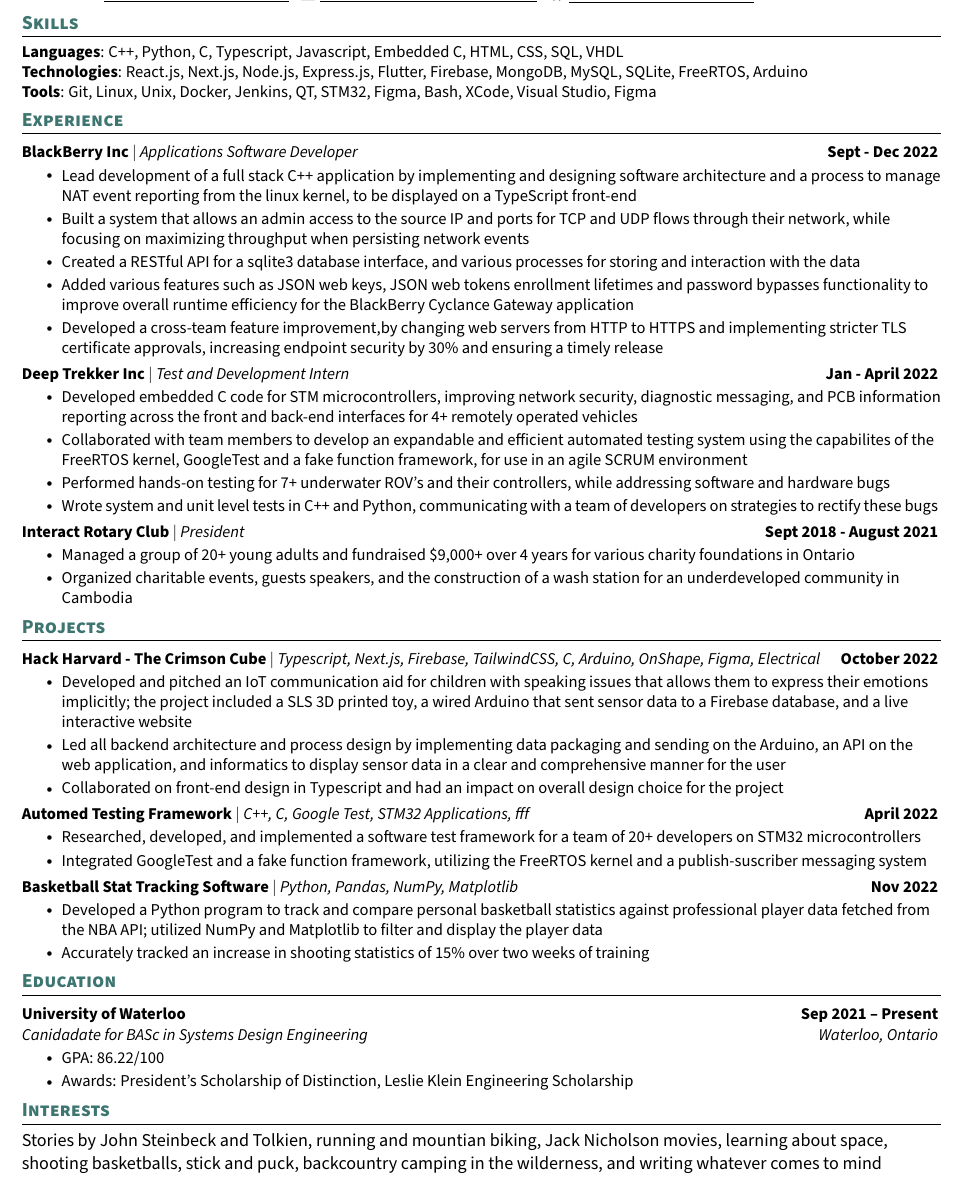
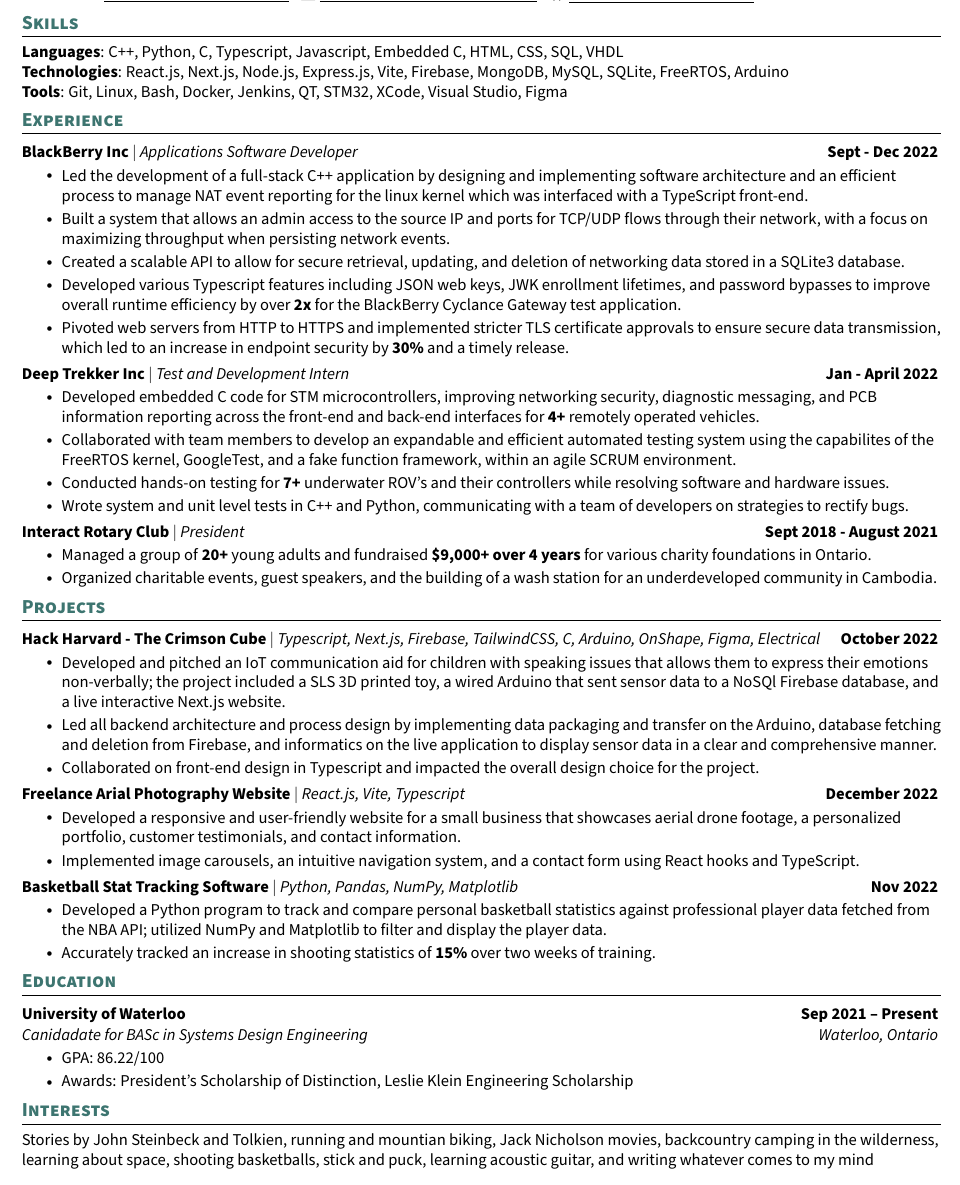
Before and after one commit to calmcarthur/resume, a LaTeX CV (main_resume.tex): part of the page, cut so that both start at the same text. Compiled offline with pdfLaTeX.

Commit message:
final edit

```diff
--- a/main_resume.tex
+++ b/main_resume.tex
@@ -94,13 +94,16 @@
   \vspace{-8pt}
 \end{center}
 
+% Multiple resumes for external vs works
+% Multiple resumes for more focused skills
+
 %------------SKILLS-------------
 \section{\textcolor{main}{Skills}}
  \begin{itemize}[leftmargin=0in, label={}]
     \small{\item{
     \textbf{Languages}{: C++, Python, C, Typescript, Javascript, Embedded C, HTML, CSS, SQL, VHDL} \\
-    \textbf{Technologies}{: React.js, Next.js, Node.js, Express.js, Flutter, Firebase, MongoDB, MySQL, SQLite, FreeRTOS, Arduino} \\
-    \textbf{Tools}{: Git, Linux, Unix, Docker, Jenkins, QT, STM32, Figma, Bash, XCode, Visual Studio, Figma}}}
+    \textbf{Technologies}{: React.js, Next.js, Node.js, Express.js, Vite, Firebase, MongoDB, MySQL, SQLite, FreeRTOS, Arduino} \\
+    \textbf{Tools}{: Git, Linux, Bash, Docker, Jenkins, QT, STM32, XCode, Visual Studio, Figma}}}
   \end{itemize}
 \vspace{-21pt}
 
@@ -112,11 +115,11 @@
       {\textbf{BlackBerry Inc} $|$ \emph{Applications Software Developer}}
       {Sept - Dec 2022}
     \subItemListStart
-      \subItem{Lead development of a full stack C++ application by implementing and designing software architecture and a process to manage NAT event reporting from the linux kernel, to be displayed on a TypeScript front-end}
-      \subItem{Built a system that allows an admin access to the source IP and ports for TCP and UDP flows through their network, while focusing on maximizing throughput when persisting network events}
-      \subItem{Created a RESTful API for a sqlite3 database interface, and various processes for storing and interaction with the data}
-      \subItem{Added various features such as JSON web keys, JSON web tokens enrollment lifetimes and password bypasses functionality to improve overall runtime efficiency for the BlackBerry Cyclance Gateway application}
-      \subItem{Developed a cross-team feature improvement,by changing web servers from HTTP to HTTPS and implementing stricter TLS certificate approvals, increasing endpoint security by 30\% and ensuring a timely release}
+      \subItem{Led the development of a full-stack C++ application by designing and implementing software architecture and an efficient process to manage NAT event reporting for the linux kernel which was interfaced with a TypeScript front-end.}
+      \subItem{Built a system that allows an admin access to the source IP and ports for TCP/UDP flows through their network, with a focus on maximizing throughput when persisting network events.}
+      \subItem{Created a scalable API to allow for secure retrieval, updating, and deletion of networking data stored in a SQLite3 database.}
+      \subItem{Developed various Typescript features including JSON web keys, JWK enrollment lifetimes, and password bypasses to improve overall runtime efficiency by over \textbf{2x} for the BlackBerry Cyclance Gateway test application.}
+      \subItem{Pivoted web servers from HTTP to HTTPS and implemented stricter TLS certificate approvals to ensure secure data transmission, which led to an increase in endpoint security by \textbf{30\%} and a timely release.}
     \subItemListEnd
     \vspace{-13pt}
 
@@ -124,10 +127,10 @@
       {\textbf{Deep Trekker Inc} $|$ \emph{Test and Development Intern}}
       {Jan - April 2022}
     \subItemListStart
-      \subItem{Developed embedded C code for STM microcontrollers, improving network security, diagnostic messaging, and PCB information reporting across the front and back-end interfaces for 4+ remotely operated vehicles}
-      \subItem{Collaborated with team members to develop an expandable and efficient automated testing system using the capabilites of the FreeRTOS kernel, GoogleTest and a fake function framework, for use in an agile SCRUM environment}
-      \subItem{Performed hands-on testing for 7+ underwater ROV's and their controllers, while addressing software and hardware bugs}
-      \subItem{Wrote system and unit level tests in C++ and Python, communicating with a team of developers on strategies to rectify these bugs}
+      \subItem{Developed embedded C code for STM microcontrollers, improving networking security, diagnostic messaging, and PCB information reporting across the front-end and back-end interfaces for \textbf{4+} remotely operated vehicles.}
+      \subItem{Collaborated with team members to develop an expandable and efficient automated testing system using the capabilites of the FreeRTOS kernel, GoogleTest, and a fake function framework, within an agile SCRUM environment.}
+      \subItem{Conducted hands-on testing for \textbf{7+} underwater ROV's and their controllers while resolving software and hardware issues.}
+      \subItem{Wrote system and unit level tests in C++ and Python, communicating with a team of developers on strategies to rectify bugs.}
     \subItemListEnd
     \vspace{-13pt}
 
@@ -135,8 +138,8 @@
       {\textbf{Interact Rotary Club} $|$ \emph{President}}
       {Sept 2018 - August 2021}
     \subItemListStart
-      \subItem{Managed a group of 20+ young adults and fundraised \$9,000+ over 4 years for various charity foundations in Ontario}
-      \subItem{Organized charitable events, guests speakers, and the construction of a wash station for an underdeveloped community in Cambodia}
+      \subItem{Managed a group of \textbf{20+} young adults and fundraised \textbf{\$9,000+ over 4 years} for various charity foundations in Ontario.}
+      \subItem{Organized charitable events, guest speakers, and the building of a wash station for an underdeveloped community in Cambodia.}
     \subItemListEnd
 
   \subHeadingListEnd
@@ -150,18 +153,18 @@
       {\textbf{Hack Harvard - The Crimson Cube} $|$ \emph{Typescript, Next.js, Firebase, TailwindCSS, C, Arduino, OnShape, Figma, Electrical}}
       {October 2022}
     \subItemListStart
-      \subItem{Developed and pitched an IoT communication aid for children with speaking issues that allows them to express their emotions implicitly; the project included a SLS 3D printed toy, a wired Arduino that sent sensor data to a Firebase database, and a live interactive website}
-      \subItem{Led all backend architecture and process design by implementing data packaging and sending on the Arduino, an API on the web application, and informatics to display sensor data in a clear and comprehensive manner for the user}
-      \subItem{Collaborated on front-end design in Typescript and had an impact on overall design choice for the project}
+      \subItem{Developed and pitched an IoT communication aid for children with speaking issues that allows them to express their emotions non-verbally; the project included a SLS 3D printed toy, a wired Arduino that sent sensor data to a NoSQl Firebase database, and a live interactive Next.js website.}
+      \subItem{Led all backend architecture and process design by implementing data packaging and transfer on the Arduino, database fetching and deletion from Firebase, and informatics on the live application to display sensor data in a clear and comprehensive manner.}
+      \subItem{Collaborated on front-end design in Typescript and impacted the overall design choice for the project.}
     \subItemListEnd
     \vspace{-13pt}
 
     \subHeading
-      {\textbf{Automed Testing Framework} $|$ \emph{C++, C, Google Test, STM32 Applications, fff}}
-      {April 2022}
+      {\textbf{Freelance Arial Photography Website} $|$ \emph{React.js, Vite, Typescript}}
+      {December 2022}
     \subItemListStart
-      \subItem{Researched, developed, and implemented a software test framework for a team of 20+ developers on STM32 microcontrollers}
-      \subItem{Integrated GoogleTest and a fake function framework, utilizing the FreeRTOS kernel and a publish-suscriber messaging system}
+      \subItem{Developed a responsive and user-friendly website for a small business that showcases aerial drone footage, a personalized portfolio, customer testimonials, and contact information.}
+      \subItem{Implemented image carousels, an intuitive navigation system, and a contact form using React hooks and TypeScript.}
     \subItemListEnd
     \vspace{-13pt}
 
@@ -169,8 +172,8 @@
       {\textbf{Basketball Stat Tracking Software} $|$ \emph{Python, Pandas, NumPy, Matplotlib}}
       {Nov 2022}
     \subItemListStart
-      \subItem{Developed a Python program to track and compare personal basketball statistics against professional player data fetched from the NBA API; utilized NumPy and Matplotlib to filter and display the player data}
-      \subItem{Accurately tracked an increase in shooting statistics of 15\% over two weeks of training}
+      \subItem{Developed a Python program to track and compare personal basketball statistics against professional player data fetched from the NBA API; utilized NumPy and Matplotlib to filter and display the player data.}
+      \subItem{Accurately tracked an increase in shooting statistics of \textbf{15\%} over two weeks of training.}
     \subItemListEnd
 
   \subHeadingListEnd
@@ -198,7 +201,8 @@
 %-----------INTERESTS-----------
 \section{\textcolor{main}{Interests}}
   \begin{itemize}[leftmargin=0in, label={}]
-    \item{Stories by John Steinbeck and Tolkien, running and mountian biking, Jack Nicholson movies, learning about space, shooting basketballs, stick and puck, backcountry camping in the wilderness, and writing whatever comes to mind}
+    \item\small{Stories by John Steinbeck and Tolkien, running and mountian biking, Jack Nicholson movies, backcountry camping in the
+    wilderness, learning about space, shooting basketballs, stick and puck, learning acoustic guitar, and writing whatever comes to my mind}
   \end{itemize}
 \vspace{-16pt}
 
```
Also changed, not shown: main_resume.pdf, 3 other files.
